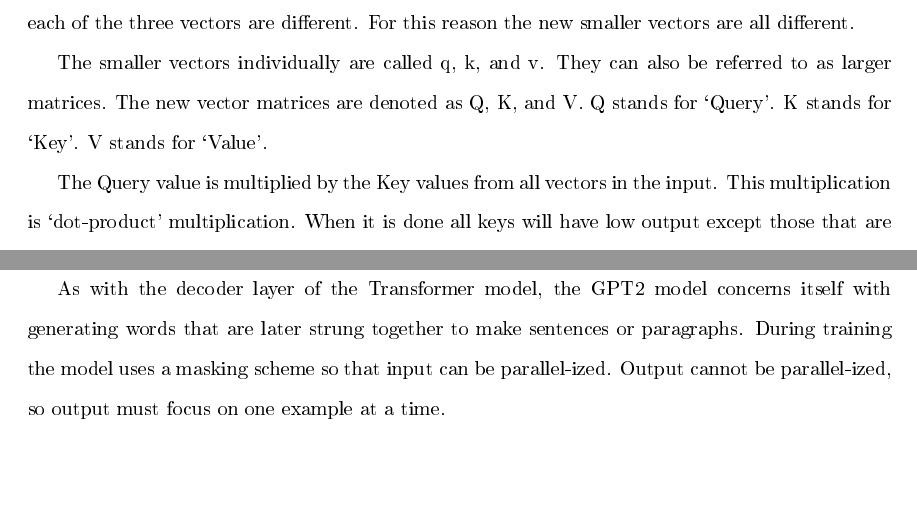
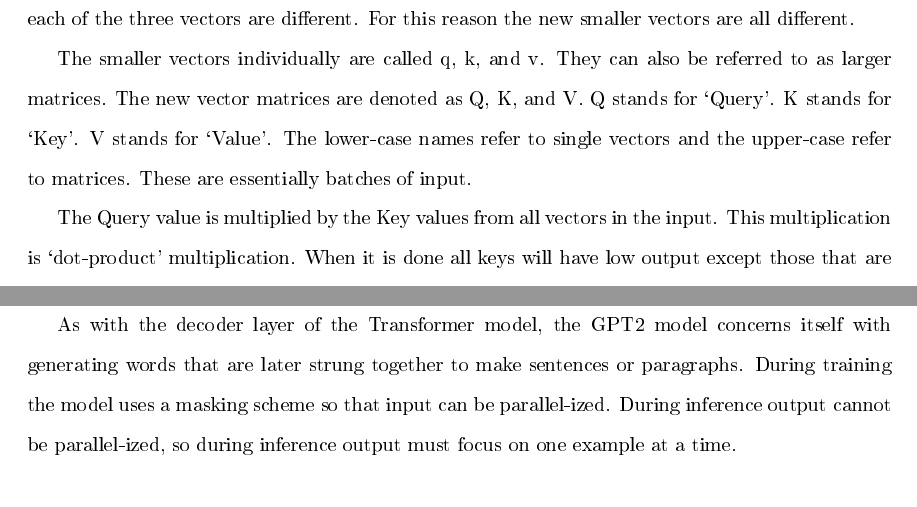
Before and after one commit to radiodee1/liebman_spring20, a LaTeX thesis (proposal_doc.tex, which reads chapters/chapter02.tex): two parts of pages 24 and 32 of 69, joined at a grey line, cut so that both start at the same text, the shorter picture padded with empty space. The pictures show the PDF file proposal_doc.pdf that the author committed with the source.

```diff
--- a/chapters/chapter02.tex
+++ b/chapters/chapter02.tex
@@ -63,7 +62,7 @@
 
 In this self-attention scheme three vectors are actually required. All three vectors are sized 64, and all three are converted by separate matrix multiplication operations. The weights to convert each of the three vectors are different. For this reason the new smaller vectors are all different.
 
-The smaller vectors individually are called q, k, and v. They can also be referred to as larger matrices. The new vector matrices are denoted as Q, K, and V. Q stands for `Query'. K stands for `Key'. V stands for `Value'.
+The smaller vectors individually are called q, k, and v. They can also be referred to as larger matrices. The new vector matrices are denoted as Q, K, and V. Q stands for `Query'. K stands for `Key'. V stands for `Value'. The lower-case names refer to single vectors and the upper-case refer to matrices. These are essentially batches of input.
 
 The Query value is multiplied by the Key values from all vectors in the input. This multiplication is `dot-product' multiplication. When it is done all keys will have low output except those that are closest to the Query. Then the results are passed through a softmax function. When this is complete there will be a single vector that is close to 1 and another group of vectors that are all close to 0.
 
@@ -221,7 +220,7 @@
 \subsection{Corpus}
 The `Generative Pre-training Transformer 2' models are trained on a corpus called WebText. WebText is a 40GB corpus that is taken from the Reddit web site. All the material comes from before 2017 and all the material has a `carma' rating of 3 or better. `Carma' is a rating system used internally on Reddit.
 
-As with the decoder layer of the Transformer model, the GPT2 model concerns itself with generating words that are later strung together to make sentences or paragraphs. During training the model uses a masking scheme so that input can be parallel-ized. Output cannot be parallel-ized, so output must focus on one example at a time.
+As with the decoder layer of the Transformer model, the GPT2 model concerns itself with generating words that are later strung together to make sentences or paragraphs. During training the model uses a masking scheme so that input can be parallel-ized. During inference output cannot be parallel-ized, so during inference output must focus on one example at a time.
 
 \subsection{Releases}
 In their paper Radford et al \cite{radford2019language} show that their model can generate text from a seed sentence or paragraph. At the time the case was made that the largest `Generative Pre-training Transformer 2' models should not be released because of their ability to generate text that might fool humans into believing that another person was responsible for the text. Later the larger models were released to the public.
```
Also changed, not shown: chapters/chapter03.tex (+1 -1 lines), proposal_doc.pdf, chapters/chapter02.tex (7 more changed lines), 2 other files.
